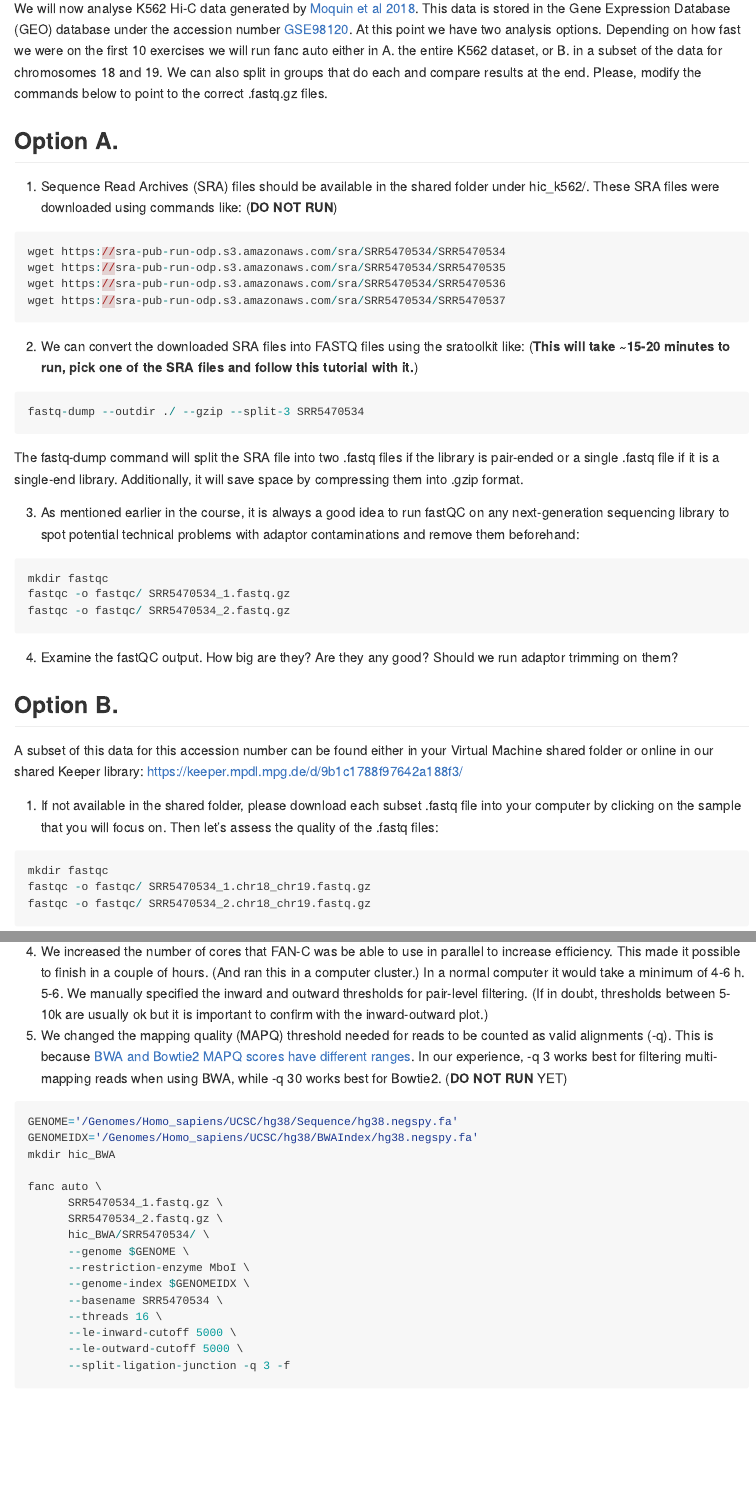
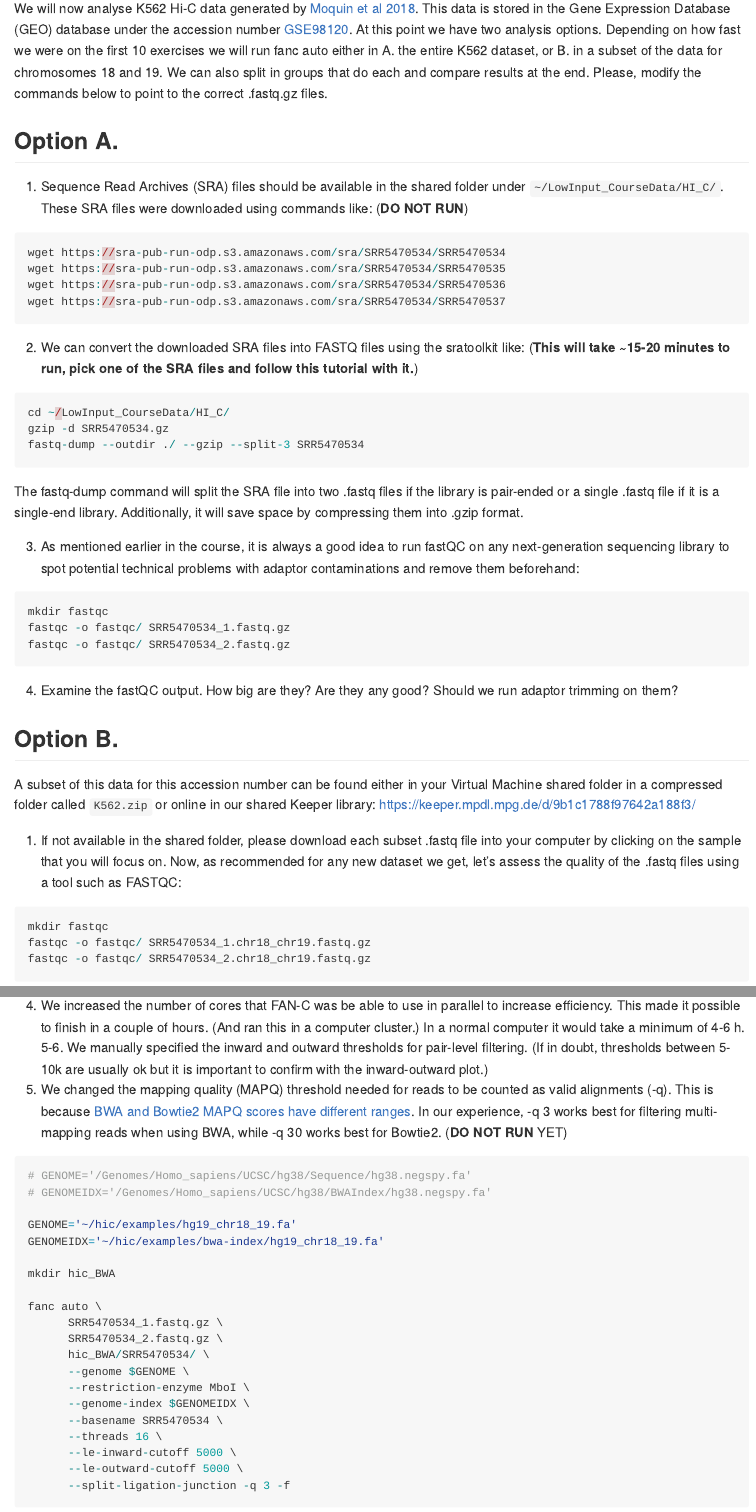
Before and after one commit to WCSCourses/Low_Input_2024, an R Markdown document (Modules/hic_matrix_generation/hic_matrix_generation.Rmd): the page in a window 1100 px wide, from 15660 px down, and a second part further down, joined at a grey line. The pictures show the output file Modules/hic_matrix_generation/hic_matrix_generation.md that the author committed with the source, drawn offline in the style of GitHub.

Commit message:
docs: edited paths to genome indexes

````diff
--- a/Modules/hic_matrix_generation/hic_matrix_generation.Rmd
+++ b/Modules/hic_matrix_generation/hic_matrix_generation.Rmd
@@ -467,7 +467,7 @@ We will now analyse K562 Hi-C data generated by [Moquin et al 2018](https://jour
 
 ## Option A.
 
-(1) Sequence Read Archives (SRA) files should be available in the shared folder under hic_k562/. These SRA files were downloaded using commands like: (**DO NOT RUN**)
+(1) Sequence Read Archives (SRA) files should be available in the shared folder under `~/LowInput_CourseData/HI_C/`. These SRA files were downloaded using commands like: (**DO NOT RUN**)
 
 ```{r wget, eval = FALSE}
 wget https://sra-pub-run-odp.s3.amazonaws.com/sra/SRR5470534/SRR5470534
@@ -480,6 +480,8 @@ wget https://sra-pub-run-odp.s3.amazonaws.com/sra/SRR5470534/SRR5470537
 (**This will take ~15-20 minutes to run, pick one of the SRA files and follow this tutorial with it.**)
 
 ```{r fastq_dump, eval = FALSE}
+cd ~/LowInput_CourseData/HI_C/
+gzip -d SRR5470534.gz
 fastq-dump --outdir ./ --gzip --split-3 SRR5470534
 ```
 
@@ -497,9 +499,10 @@ fastqc -o fastqc/ SRR5470534_2.fastq.gz
 
 ## Option B.
 
-A subset of this data for this accession number can be found either in your Virtual Machine shared folder or online in our shared Keeper library: https://keeper.mpdl.mpg.de/d/9b1c1788f97642a188f3/
+A subset of this data for this accession number can be found either in your Virtual Machine shared folder in a compressed folder called `K562.zip` or online in our shared Keeper library: https://keeper.mpdl.mpg.de/d/9b1c1788f97642a188f3/
 
-(1) If not available in the shared folder, please download each subset .fastq file into your computer by clicking on the sample that you will focus on. Then let’s assess the quality of the .fastq files:
+(1) If not available in the shared folder, please download each subset .fastq file into your computer by clicking on the sample that you will focus on.
+Now, as recommended for any new dataset we get, let’s assess the quality of the .fastq files using a tool such as FASTQC:
 
 ```{r fastqc2, eval = FALSE}
 mkdir fastqc
@@ -553,8 +557,12 @@ fanc auto SRR4271982_chr18_19_1.fastq.gzip \
 7. We changed the mapping quality (MAPQ) threshold needed for reads to be counted as valid alignments (-q). This is because [BWA and Bowtie2 MAPQ scores have different ranges](https://sequencing.qcfail.com/articles/mapq-values-are-really-useful-but-their-implementation-is-a-mess/). In our experience, -q 3 works best for filtering multi-mapping reads when using BWA, while -q 30 works best for Bowtie2. (**DO NOT RUN** YET)
 
 ```{r fanc_aex2, eval = FALSE}
-GENOME='/Genomes/Homo_sapiens/UCSC/hg38/Sequence/hg38.negspy.fa'
-GENOMEIDX='/Genomes/Homo_sapiens/UCSC/hg38/BWAIndex/hg38.negspy.fa'
+# GENOME='/Genomes/Homo_sapiens/UCSC/hg38/Sequence/hg38.negspy.fa'
+# GENOMEIDX='/Genomes/Homo_sapiens/UCSC/hg38/BWAIndex/hg38.negspy.fa'
+
+GENOME='~/hic/examples/hg19_chr18_19.fa'
+GENOMEIDX='~/hic/examples/bwa-index/hg19_chr18_19.fa'
+
 mkdir hic_BWA
 
 fanc auto \
````
Also changed, not shown: Modules/hic_matrix_generation/hic_matrix_generation.md, Modules/hic_matrix_generation/hic_matrix_generation.Rmd (3 more changed lines).
